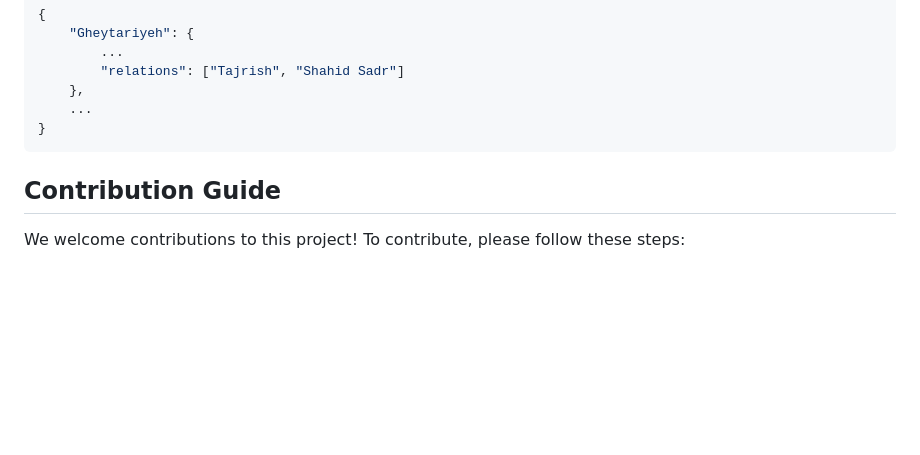
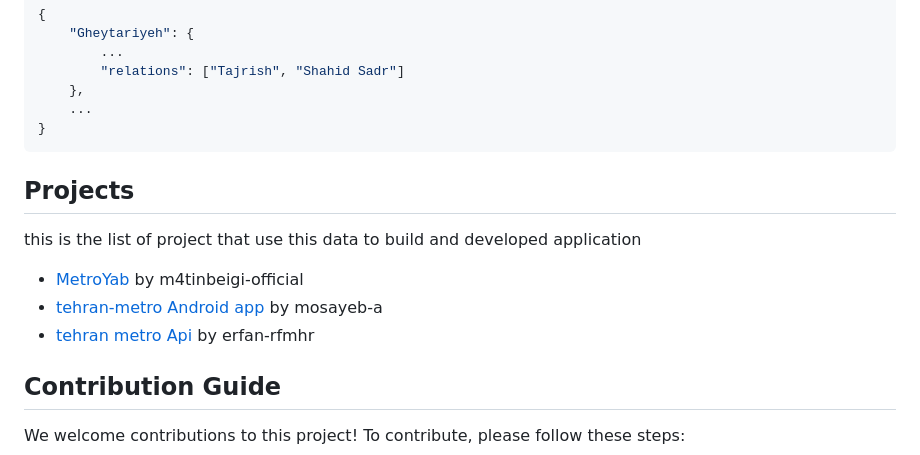
Before and after one commit to mostafa-kheibary/tehran-metro-data, a Markdown page: readme.md, the part around the change. Rendered like a GitHub page; blank space fills up the shorter version.

Commit message:
Add projects section

````diff
--- a/readme.md
+++ b/readme.md
@@ -63,6 +63,11 @@ Example:
     ...
 }
 ```
+## Projects
+this is the list of project that use this data to build and developed application
+- [MetroYab](https://github.com/m4tinbeigi-official/MetroYab) by m4tinbeigi-official
+- [tehran-metro Android app](https://github.com/mosayeb-a/tehran-metro) by mosayeb-a
+- [tehran metro Api](https://github.com/erfan-rfmhr/tehran-metro-backend) by erfan-rfmhr
 
 ## Contribution Guide
 
````
